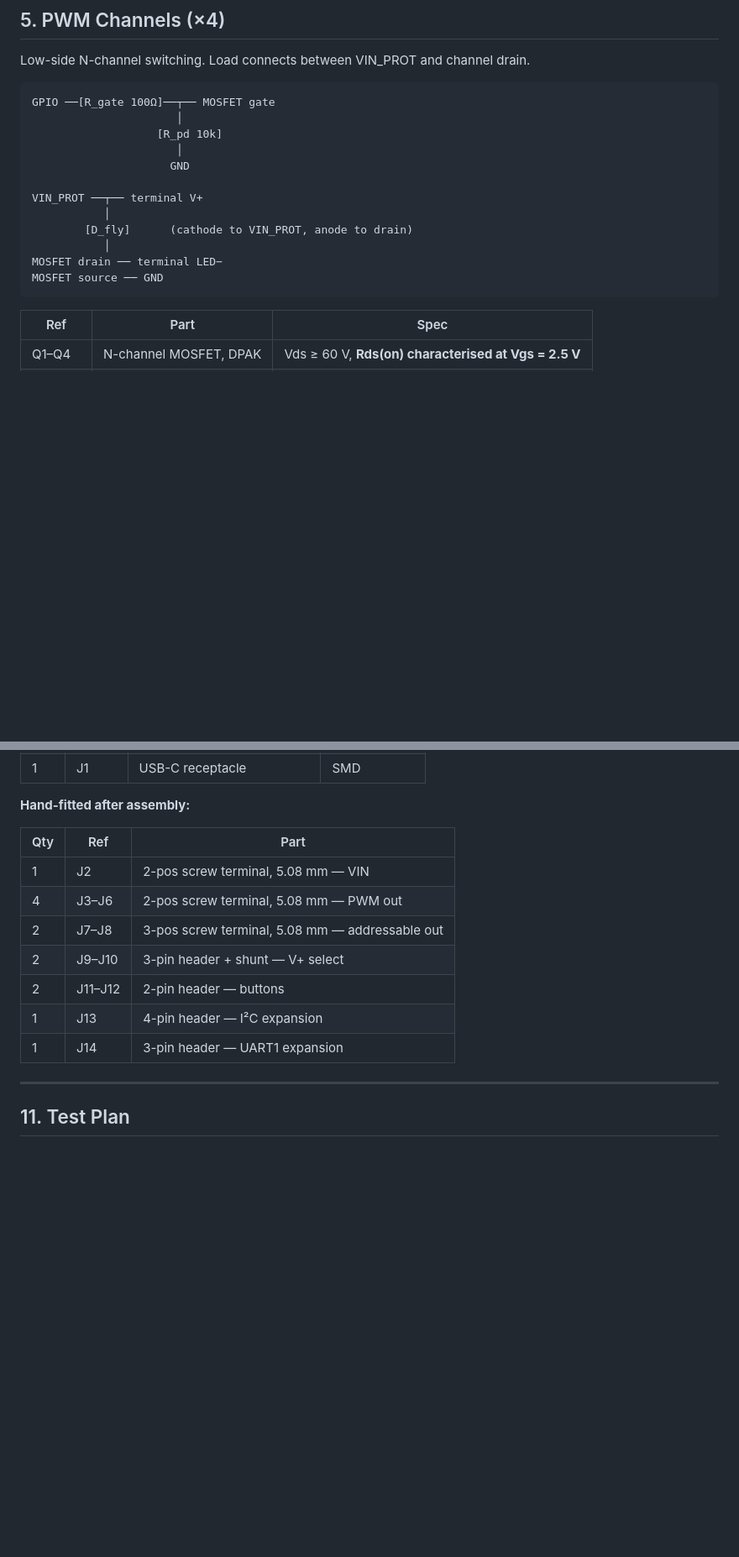
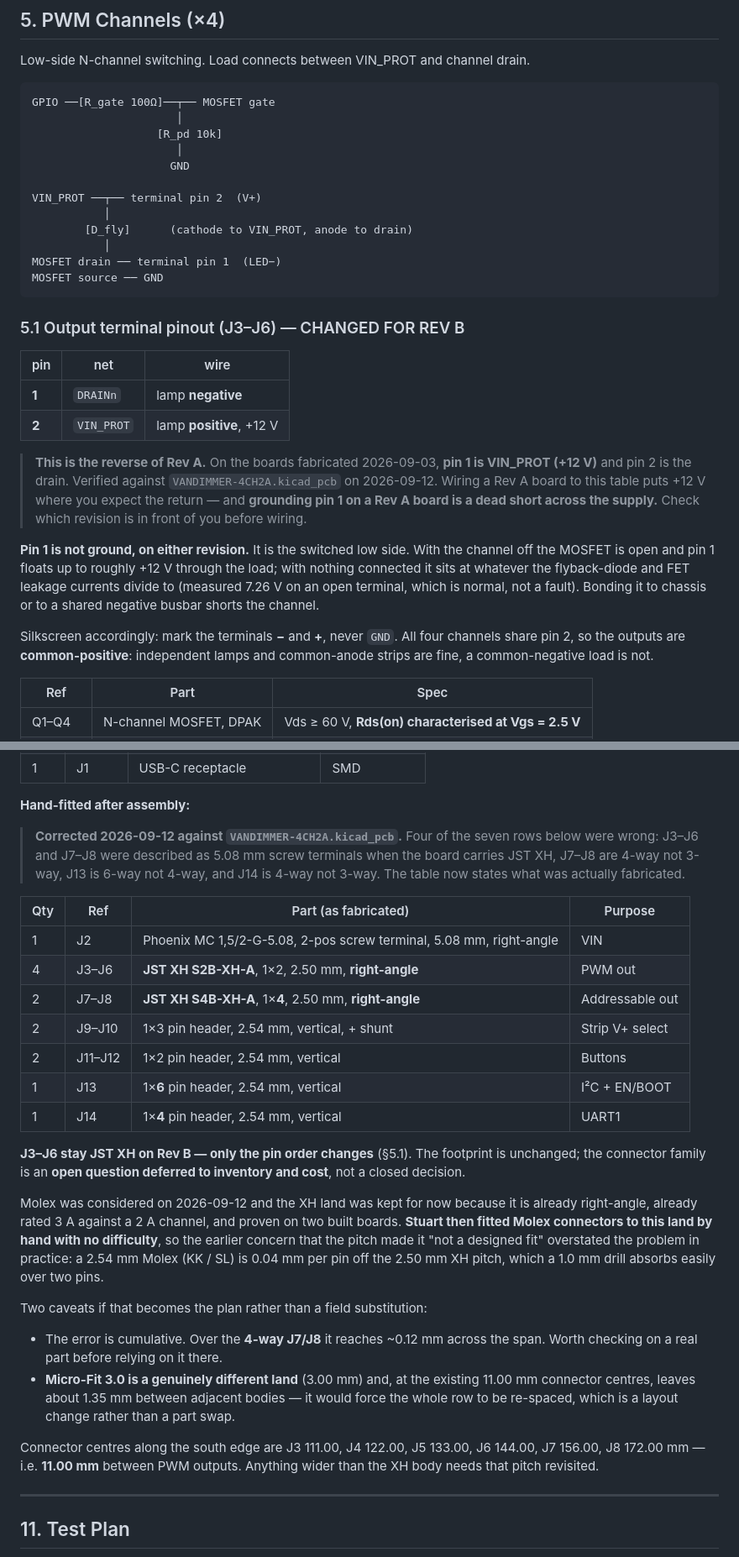
Before and after one commit to StuartF303/vandaemon, a Markdown page: hw/VDDimmer/VANDIMMER-4CH-2ADDR-SPEC-v2.0.md, 2 parts joined by grey strips. Shown at 84% size. GitHub-like rendering; blank space fills up the shorter version.

````diff
--- a/hw/VDDimmer/VANDIMMER-4CH-2ADDR-SPEC-v2.0.md
+++ b/hw/VDDimmer/VANDIMMER-4CH-2ADDR-SPEC-v2.0.md
@@ -140,13 +145,36 @@ GPIO ──[R_gate 100Ω]──┬── MOSFET gate
                       │
                      GND
 
-VIN_PROT ──┬── terminal V+
+VIN_PROT ──┬── terminal pin 2  (V+)
            │
         [D_fly]      (cathode to VIN_PROT, anode to drain)
            │
-MOSFET drain ── terminal LED−
+MOSFET drain ── terminal pin 1  (LED−)
 MOSFET source ── GND
 ```
+
+### 5.1 Output terminal pinout (J3–J6) — CHANGED FOR REV B
+
+| pin | net | wire |
+|---|---|---|
+| **1** | `DRAINn` | lamp **negative** |
+| **2** | `VIN_PROT` | lamp **positive**, +12 V |
+
+> **This is the reverse of Rev A.** On the boards fabricated 2026-09-03, **pin 1 is
+> VIN_PROT (+12 V)** and pin 2 is the drain. Verified against
+> `VANDIMMER-4CH2A.kicad_pcb` on 2026-09-12. Wiring a Rev A board to this table puts
+> +12 V where you expect the return — and **grounding pin 1 on a Rev A board is a dead
+> short across the supply.** Check which revision is in front of you before wiring.
+
+**Pin 1 is not ground, on either revision.** It is the switched low side. With the
+channel off the MOSFET is open and pin 1 floats up to roughly +12 V through the load;
+with nothing connected it sits at whatever the flyback-diode and FET leakage currents
+divide to (measured 7.26 V on an open terminal, which is normal, not a fault). Bonding
+it to chassis or to a shared negative busbar shorts the channel.
+
+Silkscreen accordingly: mark the terminals **−** and **+**, never `GND`. All four
+channels share pin 2, so the outputs are **common-positive**: independent lamps and
+common-anode strips are fine, a common-negative load is not.
 
 | Ref | Part | Spec |
 |---|---|---|
@@ -492,15 +520,43 @@ At 60 °C ambient worst case, hottest junction ≈ 95 °C. Acceptable margin.
 
 **Hand-fitted after assembly:**
 
-| Qty | Ref | Part |
-|---|---|---|
-| 1 | J2 | 2-pos screw terminal, 5.08 mm — VIN |
-| 4 | J3–J6 | 2-pos screw terminal, 5.08 mm — PWM out |
-| 2 | J7–J8 | 3-pos screw terminal, 5.08 mm — addressable out |
-| 2 | J9–J10 | 3-pin header + shunt — V+ select |
-| 2 | J11–J12 | 2-pin header — buttons |
-| 1 | J13 | 4-pin header — I²C expansion |
-| 1 | J14 | 3-pin header — UART1 expansion |
+> **Corrected 2026-09-12 against `VANDIMMER-4CH2A.kicad_pcb`.** Four of the seven rows
+> below were wrong: J3–J6 and J7–J8 were described as 5.08 mm screw terminals when the
+> board carries JST XH, J7–J8 are 4-way not 3-way, J13 is 6-way not 4-way, and J14 is
+> 4-way not 3-way. The table now states what was actually fabricated.
+
+| Qty | Ref | Part (as fabricated) | Purpose |
+|---|---|---|---|
+| 1 | J2 | Phoenix MC 1,5/2-G-5.08, 2-pos screw terminal, 5.08 mm, right-angle | VIN |
+| 4 | J3–J6 | **JST XH S2B-XH-A**, 1×2, 2.50 mm, **right-angle** | PWM out |
+| 2 | J7–J8 | **JST XH S4B-XH-A**, 1×**4**, 2.50 mm, **right-angle** | Addressable out |
+| 2 | J9–J10 | 1×3 pin header, 2.54 mm, vertical, + shunt | Strip V+ select |
+| 2 | J11–J12 | 1×2 pin header, 2.54 mm, vertical | Buttons |
+| 1 | J13 | 1×**6** pin header, 2.54 mm, vertical | I²C + EN/BOOT |
+| 1 | J14 | 1×**4** pin header, 2.54 mm, vertical | UART1 |
+
+**J3–J6 stay JST XH on Rev B — only the pin order changes** (§5.1). The footprint is
+unchanged; the connector family is an **open question deferred to inventory and cost**,
+not a closed decision.
+
+Molex was considered on 2026-09-12 and the XH land was kept for now because it is already
+right-angle, already rated 3 A against a 2 A channel, and proven on two built boards.
+**Stuart then fitted Molex connectors to this land by hand with no difficulty**, so the
+earlier concern that the pitch made it "not a designed fit" overstated the problem in
+practice: a 2.54 mm Molex (KK / SL) is 0.04 mm per pin off the 2.50 mm XH pitch, which a
+1.0 mm drill absorbs easily over two pins.
+
+Two caveats if that becomes the plan rather than a field substitution:
+
+- The error is cumulative. Over the **4-way J7/J8** it reaches ~0.12 mm across the span.
+  Worth checking on a real part before relying on it there.
+- **Micro-Fit 3.0 is a genuinely different land** (3.00 mm) and, at the existing 11.00 mm
+  connector centres, leaves about 1.35 mm between adjacent bodies — it would force the
+  whole row to be re-spaced, which is a layout change rather than a part swap.
+
+Connector centres along the south edge are J3 111.00, J4 122.00, J5 133.00, J6 144.00,
+J7 156.00, J8 172.00 mm — i.e. **11.00 mm** between PWM outputs. Anything wider than the
+XH body needs that pitch revisited.
 
 ---
 
````
Also changed, not shown: other parts of hw/VDDimmer/VANDIMMER-4CH-2ADDR-SPEC-v2.0.md (+5 -0 lines), hw/VDDimmer/HANDOFF.md (+41 -2 lines), hw/VDDimmer/REV-B-DESIGN-2026-09-12.md (added, +293 -0 lines).
